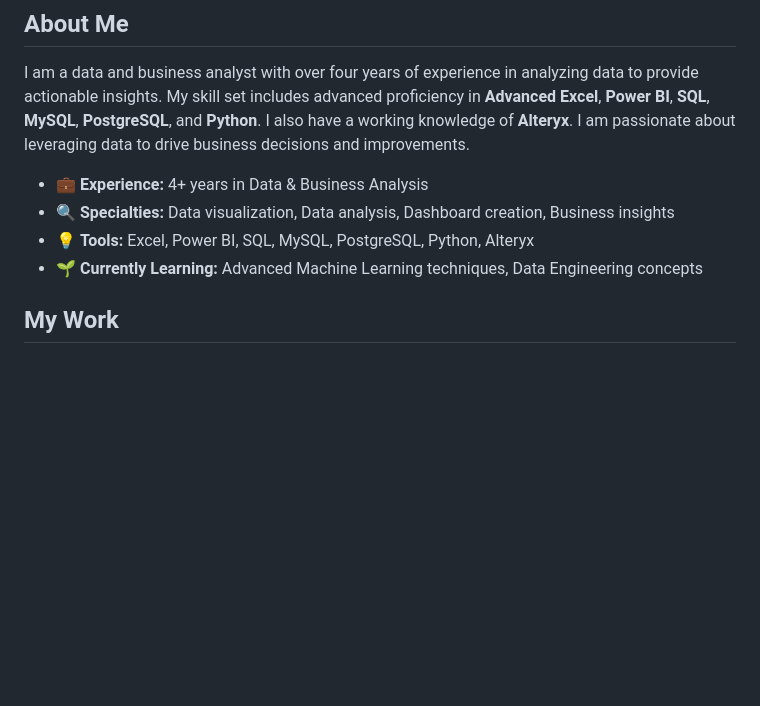
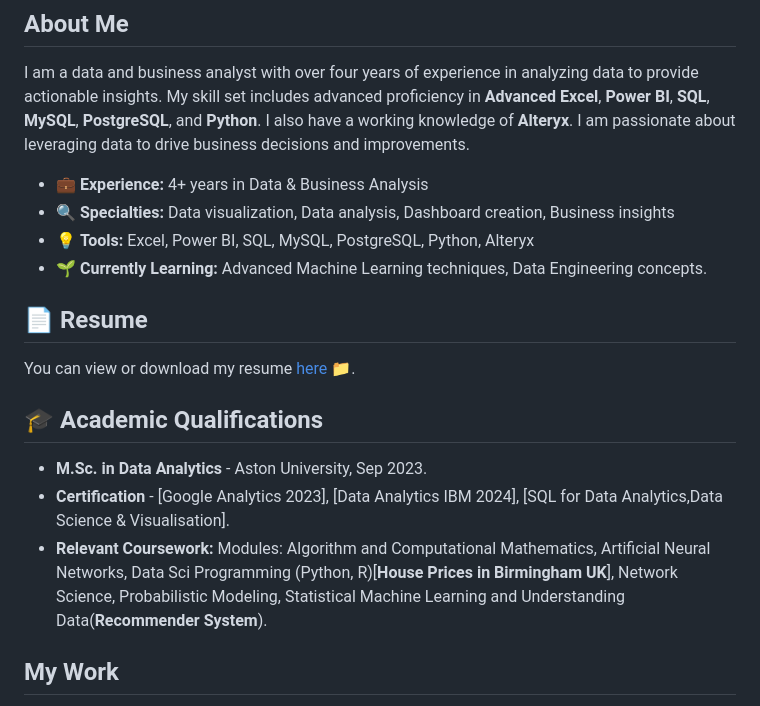
Before and after one commit to Franzik99/Franzik99, a Markdown page: README.md, the part around the change. Drawn GitHub-style; blank space fills up the shorter version.

```diff
--- a/README.md
+++ b/README.md
@@ -27,7 +27,19 @@ I am a data and business analyst with over four years of experience in analyzing
 - 💼 **Experience:** 4+ years in Data & Business Analysis
 - 🔍 **Specialties:** Data visualization, Data analysis, Dashboard creation, Business insights
 - 💡 **Tools:** Excel, Power BI, SQL, MySQL, PostgreSQL, Python, Alteryx
-- 🌱 **Currently Learning:** Advanced Machine Learning techniques, Data Engineering concepts
+- 🌱 **Currently Learning:** Advanced Machine Learning techniques, Data Engineering concepts.
+
+## 📄 Resume
+
+You can view or download my resume [here]([https://your-resume-link.com](https://drive.google.com/drive/folders/1YXDiXXSuqZQ524BYcyCE3mJvsnd3COgV)) 📁.
+
+## 🎓 Academic Qualifications
+
+- **M.Sc. in Data Analytics** - Aston University, Sep 2023.
+- **Certification** - [Google Analytics 2023], [Data Analytics IBM 2024], [SQL for Data Analytics,Data Science & Visualisation].
+- **Relevant Coursework:** Modules: Algorithm and Computational Mathematics, Artificial Neural Networks, Data Sci Programming (Python, R)[**House Prices in Birmingham UK**], Network Science, Probabilistic Modeling, Statistical Machine Learning and Understanding Data(**Recommender System**).
+
+
 
 ## My Work
 
```
